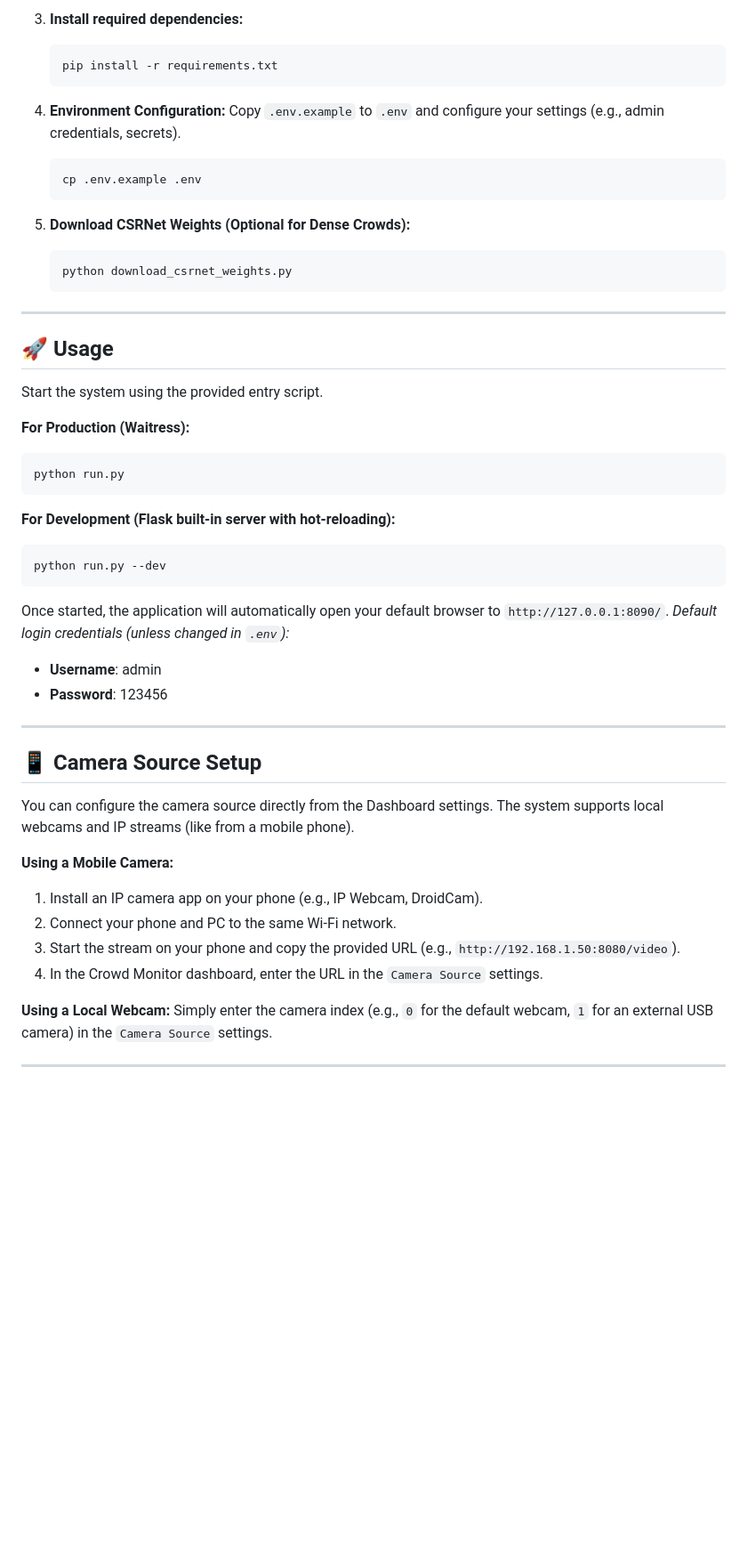
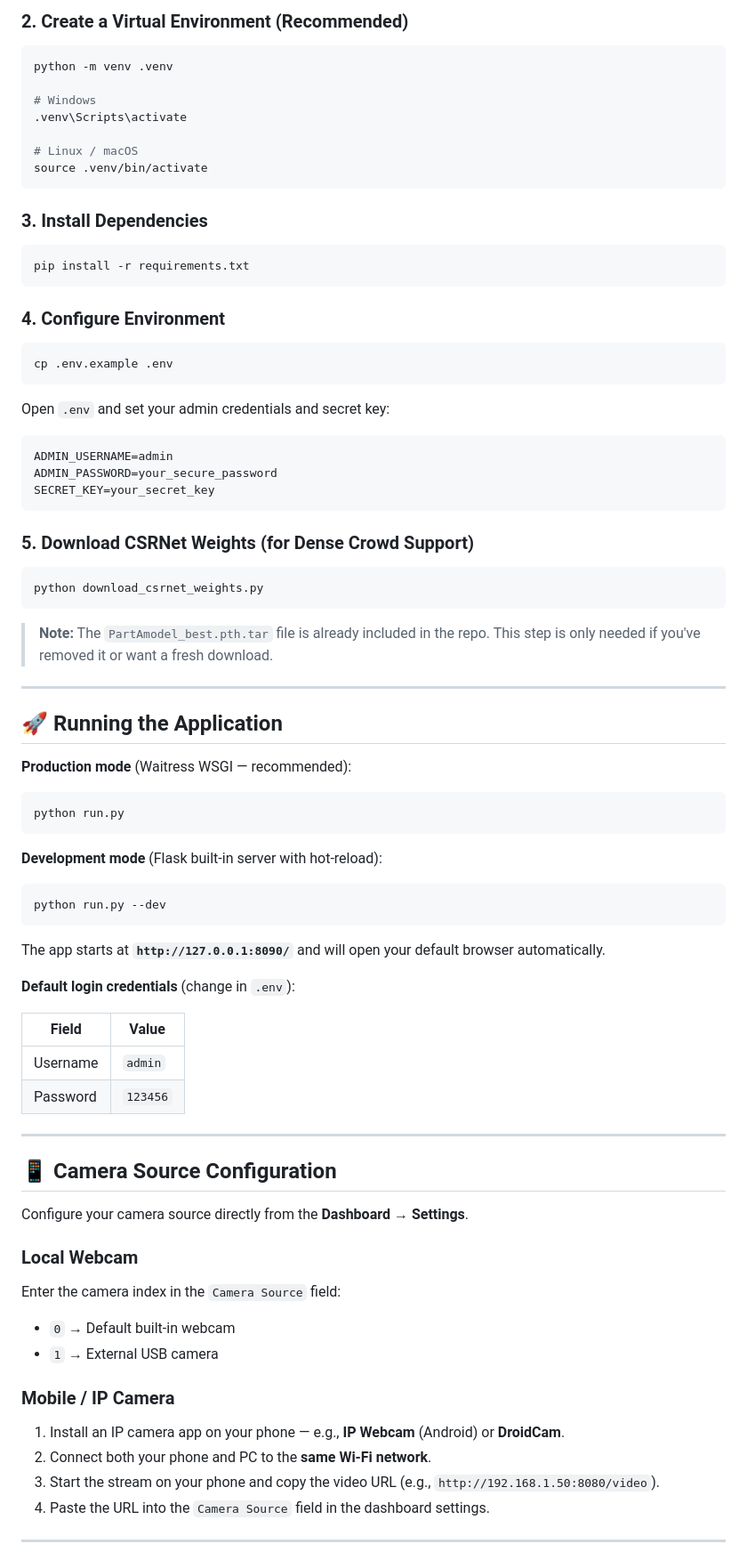
Before and after one commit to Tamilmani027/crowd-monitoring-system, a Markdown page: README.md, the part around one of its changes. Shown at 89% size. Rendered like a GitHub page; blank space fills up the shorter version.

````diff
--- a/README.md
+++ b/README.md
@@ -51,55 +86,87 @@ The system features a complete web-based dashboard powered by Flask, offering re
 
-3. **Install required dependencies:**
-   ```bash
-   pip install -r requirements.txt
-   ```
+### 2. Create a Virtual Environment (Recommended)
 
-4. **Environment Configuration:**
-   Copy `.env.example` to `.env` and configure your settings (e.g., admin credentials, secrets).
-   ```bash
-   cp .env.example .env
-   ```
+```bash
+python -m venv .venv
 
-5. **Download CSRNet Weights (Optional for Dense Crowds):**
-   ```bash
-   python download_csrnet_weights.py
-   ```
+# Windows
+.venv\Scripts\activate
+
+# Linux / macOS
+source .venv/bin/activate
+```
+
+### 3. Install Dependencies
+
+```bash
+pip install -r requirements.txt
+```
+
+### 4. Configure Environment
+
+```bash
+cp .env.example .env
+```
+
+Open `.env` and set your admin credentials and secret key:
+
+```env
+ADMIN_USERNAME=admin
+ADMIN_PASSWORD=your_secure_password
+SECRET_KEY=your_secret_key
+```
+
+### 5. Download CSRNet Weights (for Dense Crowd Support)
+
+```bash
+python download_csrnet_weights.py
+```
+
+> **Note:** The `PartAmodel_best.pth.tar` file is already included in the repo. This step is only needed if you've removed it or want a fresh download.
 
 ---
 
-## 🚀 Usage
+## 🚀 Running the Application
 
-Start the system using the provided entry script.
+**Production mode** (Waitress WSGI — recommended):
 
-**For Production (Waitress):**
 ```bash
 python run.py
 ```
 
-**For Development (Flask built-in server with hot-reloading):**
+**Development mode** (Flask built-in server with hot-reload):
+
 ```bash
 python run.py --dev
 ```
 
-Once started, the application will automatically open your default browser to `http://127.0.0.1:8090/`.
-*Default login credentials (unless changed in `.env`):*
-- **Username**: admin
-- **Password**: 123456
+The app starts at **`http://127.0.0.1:8090/`** and will open your default browser automatically.
+
+**Default login credentials** (change in `.env`):
+
+| Field | Value |
+|---|---|
+| Username | `admin` |
+| Password | `123456` |
 
 ---
 
-## 📱 Camera Source Setup
+## 📱 Camera Source Configuration
 
-You can configure the camera source directly from the Dashboard settings. The system supports local webcams and IP streams (like from a mobile phone).
+Configure your camera source directly from the **Dashboard → Settings**.
 
-**Using a Mobile Camera:**
-1. Install an IP camera app on your phone (e.g., IP Webcam, DroidCam).
-2. Connect your phone and PC to the same Wi-Fi network.
-3. Start the stream on your phone and copy the provided URL (e.g., `http://192.168.1.50:8080/video`).
-4. In the Crowd Monitor dashboard, enter the URL in the `Camera Source` settings.
+### Local Webcam
 
-**Using a Local Webcam:**
-Simply enter the camera index (e.g., `0` for the default webcam, `1` for an external USB camera) in the `Camera Source` settings.
+Enter the camera index in the `Camera Source` field:
+- `0` → Default built-in webcam
+- `1` → External USB camera
+
+### Mobile / IP Camera
+
+1. Install an IP camera app on your phone — e.g., **IP Webcam** (Android) or **DroidCam**.
+2. Connect both your phone and PC to the **same Wi-Fi network**.
+3. Start the stream on your phone and copy the video URL (e.g., `http://192.168.1.50:8080/video`).
+4. Paste the URL into the `Camera Source` field in the dashboard settings.
 
 ---
 
````
Also changed, not shown: other parts of README.md (+137 -38 lines).
